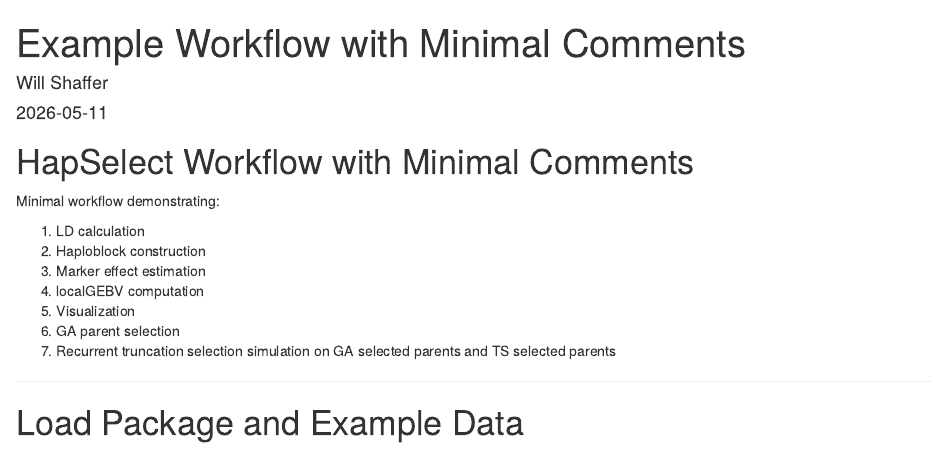
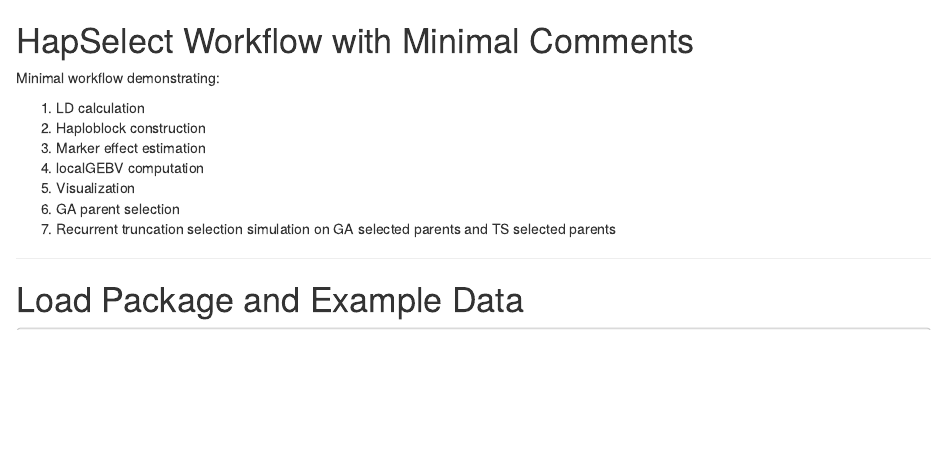
Before and after one commit to wrshf7/HapSelect-Docs, an R Markdown document (docs/workflow/example_workflow_minimal_comments.Rmd): the page in a window 1100 px wide, from its top. Rendered offline with R 4.5, knitr and Pandoc, with nearby package versions.

Commit message:
Update example_workflow_minimal_comments.Rmd

```diff
--- a/docs/workflow/example_workflow_minimal_comments.Rmd
+++ b/docs/workflow/example_workflow_minimal_comments.Rmd
@@ -1,10 +1,3 @@
----
-title: "Example Workflow with Minimal Comments"
-author: "Will Shaffer"
-date: "2026-05-11"
-output: html_document
----
-
 # HapSelect Workflow with Minimal Comments
 
 Minimal workflow demonstrating:
```
